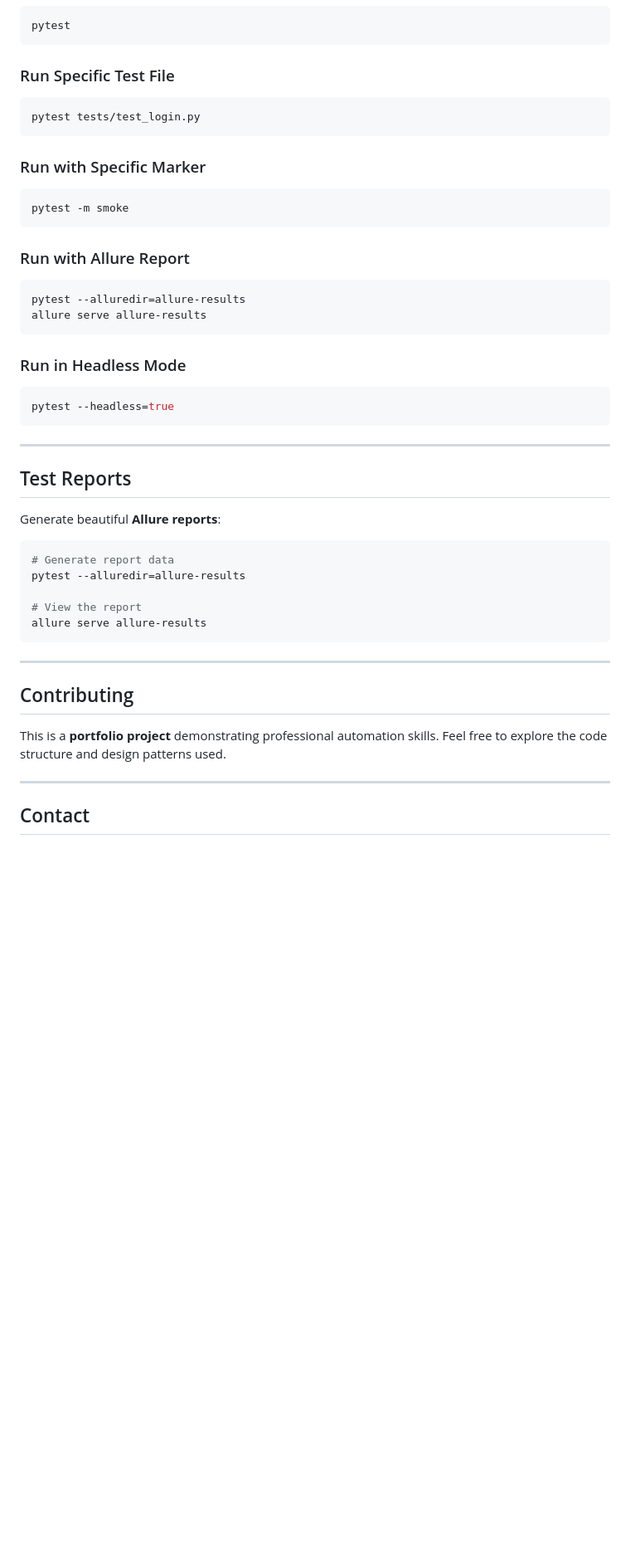
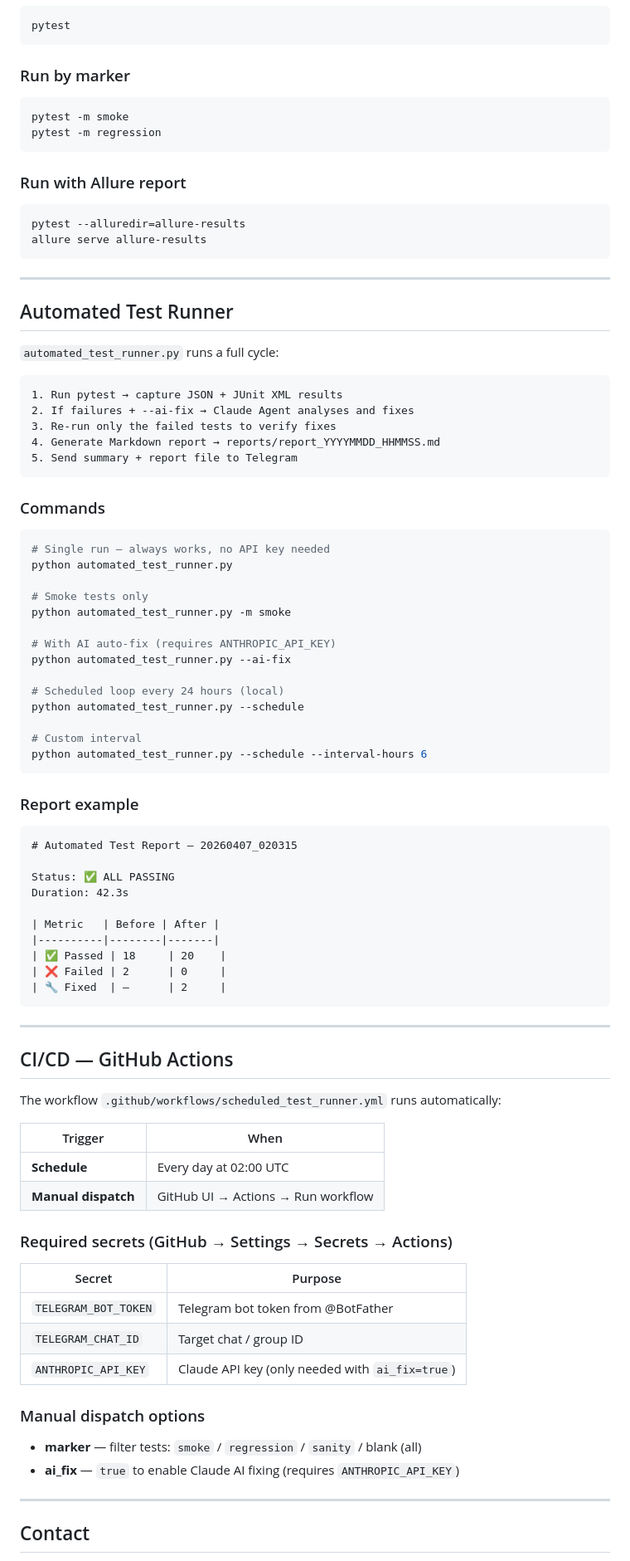
Before and after one commit to gilkalman-portfolio/automation, a Markdown page: README.md, the part around one of its changes. Shown at 83% size. Rendered like a GitHub page; blank space fills up the shorter version.

````diff
--- a/README.md
+++ b/README.md
@@ -225,46 +186,89 @@ pytest --env=production --headless=true
 pytest
 ```
 
-### Run Specific Test File
+### Run by marker
 ```bash
-pytest tests/test_login.py
+pytest -m smoke
+pytest -m regression
 ```
 
-### Run with Specific Marker
-```bash
-pytest -m smoke
-```
-
-### Run with Allure Report
+### Run with Allure report
 ```bash
 pytest --alluredir=allure-results
 allure serve allure-results
 ```
 
-### Run in Headless Mode
+---
+
+## Automated Test Runner
+
+`automated_test_runner.py` runs a full cycle:
+
+```
+1. Run pytest → capture JSON + JUnit XML results
+2. If failures + --ai-fix → Claude Agent analyses and fixes
+3. Re-run only the failed tests to verify fixes
+4. Generate Markdown report → reports/report_YYYYMMDD_HHMMSS.md
+5. Send summary + report file to Telegram
+```
+
+### Commands
+
 ```bash
-pytest --headless=true
+# Single run — always works, no API key needed
+python automated_test_runner.py
+
+# Smoke tests only
+python automated_test_runner.py -m smoke
+
+# With AI auto-fix (requires ANTHROPIC_API_KEY)
+python automated_test_runner.py --ai-fix
+
+# Scheduled loop every 24 hours (local)
+python automated_test_runner.py --schedule
+
+# Custom interval
+python automated_test_runner.py --schedule --interval-hours 6
+```
+
+### Report example
+
+```
+# Automated Test Report — 20260407_020315
+
+Status: ✅ ALL PASSING
+Duration: 42.3s
+
+| Metric   | Before | After |
+|----------|--------|-------|
+| ✅ Passed | 18     | 20    |
+| ❌ Failed | 2      | 0     |
+| 🔧 Fixed  | —      | 2     |
 ```
 
 ---
 
-## Test Reports
+## CI/CD — GitHub Actions
 
-Generate beautiful **Allure reports**:
+The workflow `.github/workflows/scheduled_test_runner.yml` runs automatically:
 
-```bash
-# Generate report data
-pytest --alluredir=allure-results
+| Trigger | When |
+|---------|------|
+| **Schedule** | Every day at 02:00 UTC |
+| **Manual dispatch** | GitHub UI → Actions → Run workflow |
 
-# View the report
-allure serve allure-results
-```
+### Required secrets (GitHub → Settings → Secrets → Actions)
 
----
+| Secret | Purpose |
+|--------|---------|
+| `TELEGRAM_BOT_TOKEN` | Telegram bot token from @BotFather |
+| `TELEGRAM_CHAT_ID` | Target chat / group ID |
+| `ANTHROPIC_API_KEY` | Claude API key (only needed with `ai_fix=true`) |
 
-## Contributing
+### Manual dispatch options
 
-This is a **portfolio project** demonstrating professional automation skills. Feel free to explore the code structure and design patterns used.
+- **marker** — filter tests: `smoke` / `regression` / `sanity` / blank (all)
+- **ai_fix** — `true` to enable Claude AI fixing (requires `ANTHROPIC_API_KEY`)
 
 ---
 
````
Also changed, not shown: other parts of README.md (+90 -137 lines).
